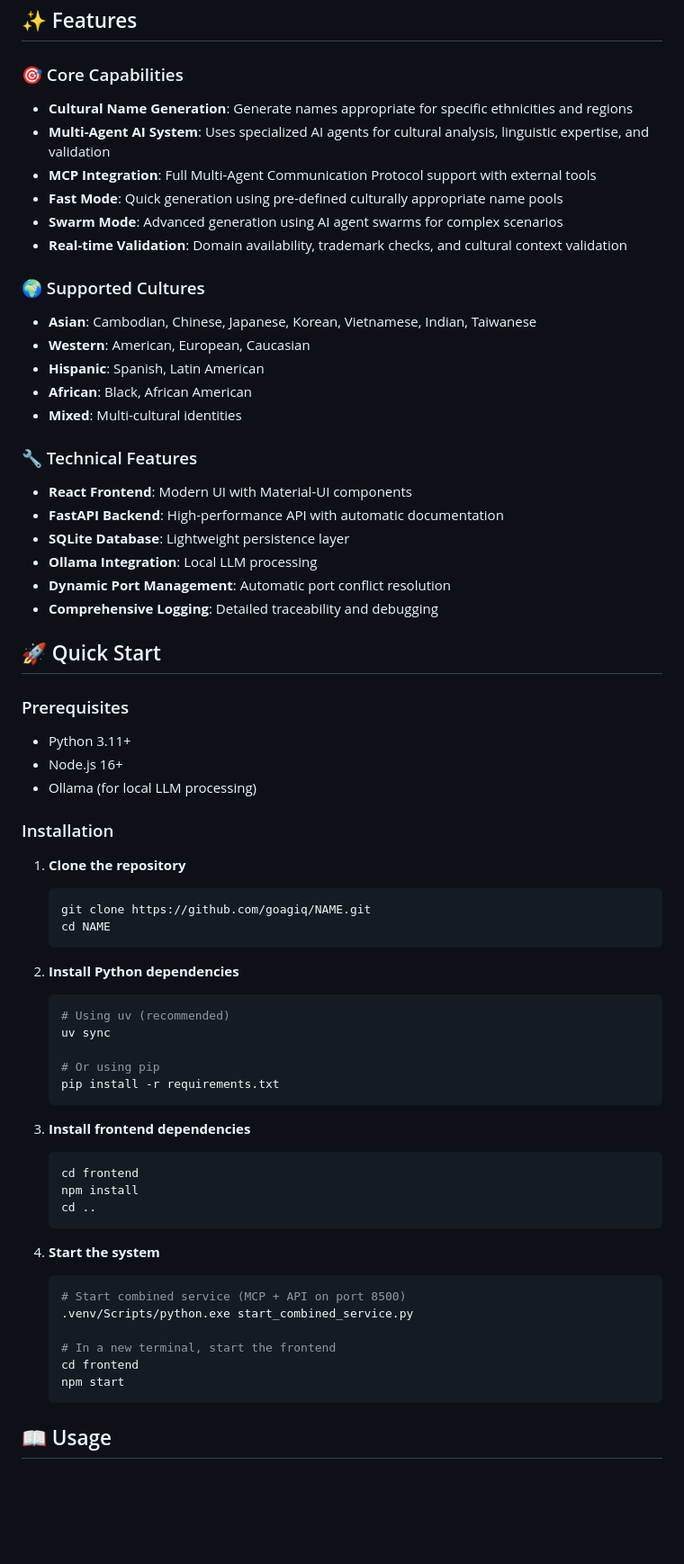
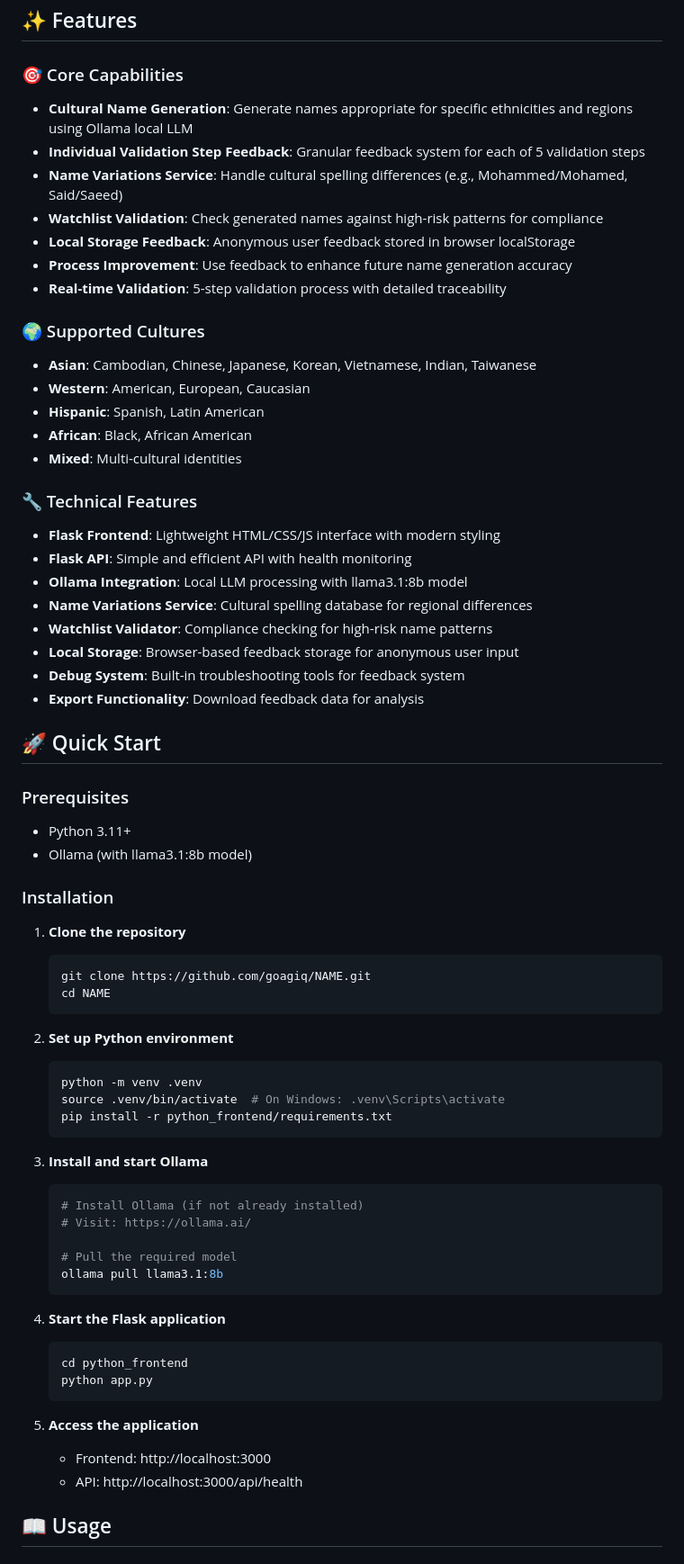
Before and after one commit to goagiq/NAME, a Markdown page: README.md, the part around one of its changes. Shown at 90% size. GitHub-like rendering; blank space fills up the shorter version.

````diff
--- a/README.md
+++ b/README.md
@@ -71,12 +156,13 @@ graph TB
 ## ✨ Features
 
 ### 🎯 Core Capabilities
-- **Cultural Name Generation**: Generate names appropriate for specific ethnicities and regions
-- **Multi-Agent AI System**: Uses specialized AI agents for cultural analysis, linguistic expertise, and validation
-- **MCP Integration**: Full Multi-Agent Communication Protocol support with external tools
-- **Fast Mode**: Quick generation using pre-defined culturally appropriate name pools
-- **Swarm Mode**: Advanced generation using AI agent swarms for complex scenarios
-- **Real-time Validation**: Domain availability, trademark checks, and cultural context validation
+- **Cultural Name Generation**: Generate names appropriate for specific ethnicities and regions using Ollama local LLM
+- **Individual Validation Step Feedback**: Granular feedback system for each of 5 validation steps
+- **Name Variations Service**: Handle cultural spelling differences (e.g., Mohammed/Mohamed, Said/Saeed)
+- **Watchlist Validation**: Check generated names against high-risk patterns for compliance
+- **Local Storage Feedback**: Anonymous user feedback stored in browser localStorage
+- **Process Improvement**: Use feedback to enhance future name generation accuracy
+- **Real-time Validation**: 5-step validation process with detailed traceability
 
 ### 🌍 Supported Cultures
 - **Asian**: Cambodian, Chinese, Japanese, Korean, Vietnamese, Indian, Taiwanese
@@ -86,19 +172,20 @@ graph TB
 - **Mixed**: Multi-cultural identities
 
 ### 🔧 Technical Features
-- **React Frontend**: Modern UI with Material-UI components
-- **FastAPI Backend**: High-performance API with automatic documentation
-- **SQLite Database**: Lightweight persistence layer
-- **Ollama Integration**: Local LLM processing
-- **Dynamic Port Management**: Automatic port conflict resolution
-- **Comprehensive Logging**: Detailed traceability and debugging
+- **Flask Frontend**: Lightweight HTML/CSS/JS interface with modern styling
+- **Flask API**: Simple and efficient API with health monitoring
+- **Ollama Integration**: Local LLM processing with llama3.1:8b model
+- **Name Variations Service**: Cultural spelling database for regional differences
+- **Watchlist Validator**: Compliance checking for high-risk name patterns
+- **Local Storage**: Browser-based feedback storage for anonymous user input
+- **Debug System**: Built-in troubleshooting tools for feedback system
+- **Export Functionality**: Download feedback data for analysis
 
 ## 🚀 Quick Start
 
 ### Prerequisites
 - Python 3.11+
-- Node.js 16+
-- Ollama (for local LLM processing)
+- Ollama (with llama3.1:8b model)
 
 ### Installation
 
@@ -108,31 +195,31 @@ graph TB
    cd NAME
    ```
 
-2. **Install Python dependencies**
+2. **Set up Python environment**
    ```bash
-   # Using uv (recommended)
-   uv sync
-
-   # Or using pip
-   pip install -r requirements.txt
+   python -m venv .venv
+   source .venv/bin/activate  # On Windows: .venv\Scripts\activate
+   pip install -r python_frontend/requirements.txt
    ```
 
-3. **Install frontend dependencies**
+3. **Install and start Ollama**
    ```bash
-   cd frontend
-   npm install
-   cd ..
+   # Install Ollama (if not already installed)
+   # Visit: https://ollama.ai/
+
+   # Pull the required model
+   ollama pull llama3.1:8b
    ```
 
-4. **Start the system**
+4. **Start the Flask application**
    ```bash
-   # Start combined service (MCP + API on port 8500)
-   .venv/Scripts/python.exe start_combined_service.py
+   cd python_frontend
+   python app.py
+   ```
 
-   # In a new terminal, start the frontend
-   cd frontend
-   npm start
-   ```
+5. **Access the application**
+   - Frontend: http://localhost:3000
+   - API: http://localhost:3000/api/health
 
 ## 📖 Usage
 
````
Also changed, not shown: other parts of README.md (+195 -126 lines).
